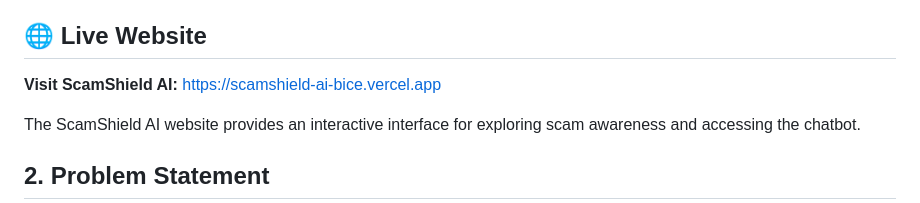
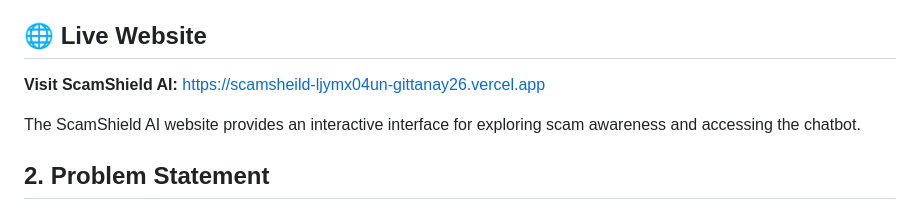
Before and after one commit to gittanay26/IDAI101-1000701-TANAY-JAISWAL, a Markdown page: README.md, the part around the change. Rendered like a GitHub page.

Commit message:
Update live website link in README

```diff
--- a/README.md
+++ b/README.md
@@ -10,7 +10,7 @@ The chatbot provides information about different scam categories and guides user
 
 ## 🌐 Live Website
 
-**Visit ScamShield AI:** https://scamshield-ai-bice.vercel.app
+**Visit ScamShield AI:** https://scamsheild-ljymx04un-gittanay26.vercel.app
 
 The ScamShield AI website provides an interactive interface for exploring scam awareness and accessing the chatbot.
 
```
